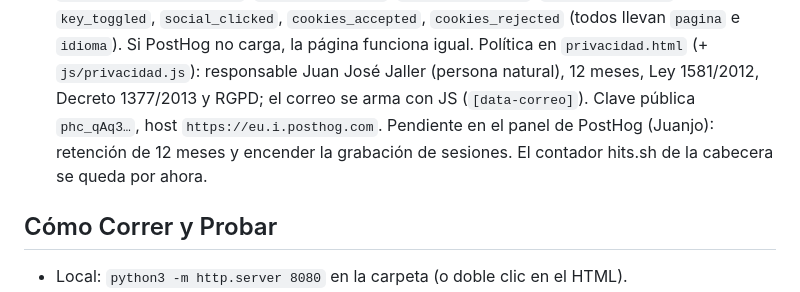
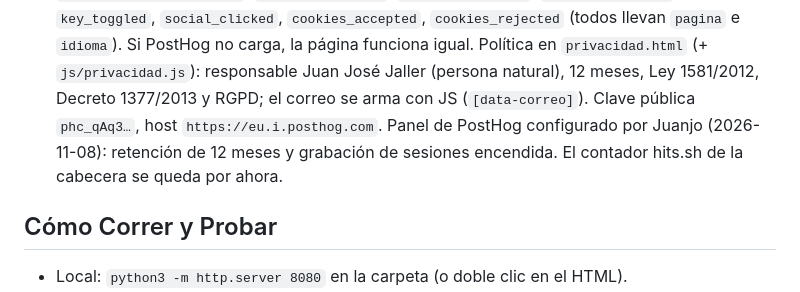
Before and after one commit to JalZam/nefrona-interactiva, a Markdown page: CLAUDE.md, the part around the change. GitHub-like rendering.

```diff
--- a/CLAUDE.md
+++ b/CLAUDE.md
@@ -140,8 +140,8 @@ PLAN.md               fases y estado
   `social_clicked`, `cookies_accepted`, `cookies_rejected` (todos llevan `pagina` e `idioma`). Si PostHog no
   carga, la página funciona igual. Política en `privacidad.html` (+ `js/privacidad.js`): responsable Juan
   José Jaller (persona natural), 12 meses, Ley 1581/2012, Decreto 1377/2013 y RGPD; el correo se arma con JS
-  (`[data-correo]`). Clave pública `phc_qAq3…`, host `https://eu.i.posthog.com`. Pendiente en el panel de
-  PostHog (Juanjo): retención de 12 meses y encender la grabación de sesiones. El contador hits.sh de la cabecera se queda por ahora.
+  (`[data-correo]`). Clave pública `phc_qAq3…`, host `https://eu.i.posthog.com`. Panel de PostHog
+  configurado por Juanjo (2026-11-08): retención de 12 meses y grabación de sesiones encendida. El contador hits.sh de la cabecera se queda por ahora.
 
 ## Cómo Correr y Probar
 - Local: `python3 -m http.server 8080` en la carpeta (o doble clic en el HTML).
```
Also changed, not shown: PLAN_VISITANTES.md (+3 -3 lines).
